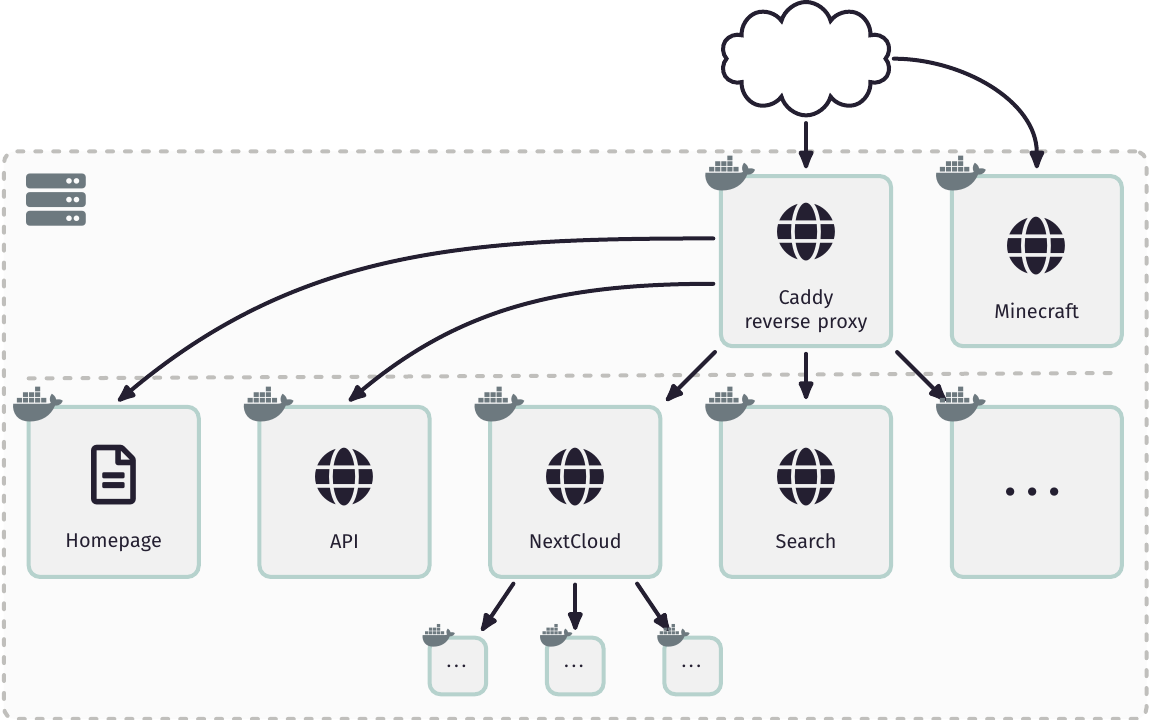
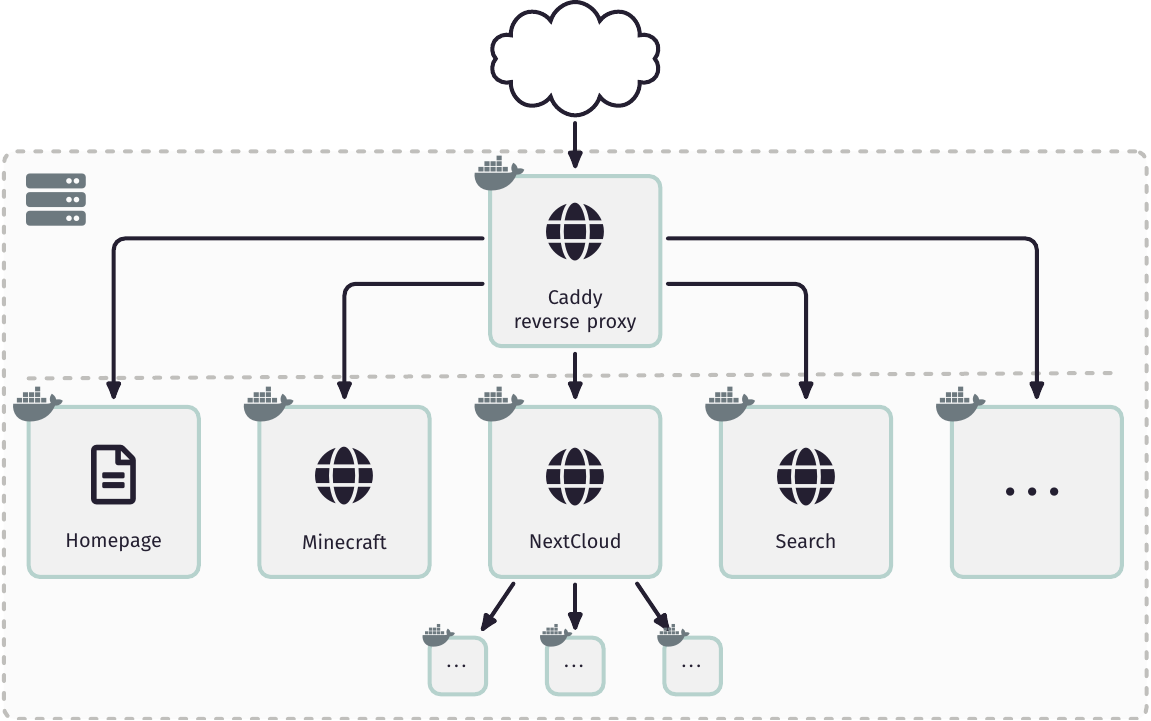
Before and after one commit to LukasPietzschmann/homepage, a LaTeX figure (meta/topology images/main.tex): the whole page. Compiled offline with pdfLaTeX.

Commit message:
Updated server setup

```diff
--- a/meta/topology images/main.tex
+++ b/meta/topology images/main.tex
@@ -27,10 +27,10 @@
 	\node[service] (H) {};
 	\node at (H) {\service{\faFile*[regular]}{Homepage}};
 
-	\node[right=of H,service] (A) {};
-	\node at (A) {\service{\faGlobe}{API}};
+	\node[right=of H,service] (M) {};
+	\node at (M) {\service{\faGlobe}{Minecraft}};
 
-	\node[right=of A,service] (N) {};
+	\node[right=of M,service] (N) {};
 	\node at (N) {\service{\faGlobe}{NextCloud}};
 	\node[below=of N,sservice] (N2) {};
 	\node at (N2) {\color{black}\ldots};
@@ -45,15 +45,14 @@
 	\node[right=of S,service] (O) {};
 	\node at (O) {\scalebox{3}{\color{black}\ldots}};
 
-	\node[above=of S,service] (P) {};
+	\node[above=of N,service] (P) {};
 	\node at (P) {\service{\faGlobe}{Caddy\\reverse proxy}};
-	\coordinate (Pl) at ([yshift=-4mm]P.west);
-	\coordinate (Pu) at ([yshift=4mm]P.west);
+	\coordinate (Pll) at ([yshift=-4mm]P.west);
+	\coordinate (Pul) at ([yshift=4mm]P.west);
+	\coordinate (Plr) at ([yshift=-4mm]P.east);
+	\coordinate (Pur) at ([yshift=4mm]P.east);
 
-	\node[above=of O,service] (M) {};
-	\node at (M) {\service{\faGlobe}{Minecraft}};
-
-	\node[node on layer=background,fit=(H)(A)(N)(S)(O)(P)(M)(N1)(N2)(N3),background] (FIT) {};
+	\node[node on layer=background,fit=(H)(M)(N)(S)(O)(P)(N1)(N2)(N3),background] (FIT) {};
 	\node[anchor=north west,shift={(3mm,-3mm)}] at (FIT.north west) {\color{darkgray!50!black}\scalebox{3}{\faServer}};
 
 	\draw[gray,lw,loosely dashed,short=4mm+2px,lcr] ([yshift=1cm]FIT.west) -- ([yshift=1.1cm]FIT.east);
@@ -61,25 +60,25 @@
 	\node[cloud,draw=black,above=of P,minimum width=3cm,minimum height=2cm,lw] (C) {};
 
 	\draw[sarrow] (C) to (P);
-	\draw[sarrow] (C) to[out=0,in=90] (M);
 
-	\draw[sarrow] (Pu) to[out=180,in=40] (H.north);
-	\draw[sarrow] (Pl) to[out=180,in=40] (A.north);
-	\draw[sarrow] (P) to (N);
-	\draw[sarrow] (P) to (S);
-	\draw[sarrow] (P) to (O);
+	% \draw[sarrow] (Pul) to[out=180,in=90] (H.north);
+	% \draw[sarrow] (Pll) to[out=180,in=90] (M.north);
+	\draw[sarrow,rnd] (Pul) -| (H.north);
+	\draw[sarrow,rnd] (Pll) -| (M.north);
+	\draw[sarrow,rnd] (P)   -- (N);
+	\draw[sarrow,rnd] (Plr) -| (S);
+	\draw[sarrow,rnd] (Pur) -| (O);
 
 	\draw[sarrow] (N) to (N1);
 	\draw[sarrow] (N) to (N2);
 	\draw[sarrow] (N) to (N3);
 
 	\node[xshift=2mm,darkgray!50!black] at (H.north west) {\scalebox{2}{\faDocker}};
-	\node[xshift=2mm,darkgray!50!black] at (A.north west) {\scalebox{2}{\faDocker}};
+	\node[xshift=2mm,darkgray!50!black] at (M.north west) {\scalebox{2}{\faDocker}};
 	\node[xshift=2mm,darkgray!50!black] at (N.north west) {\scalebox{2}{\faDocker}};
 	\node[xshift=2mm,darkgray!50!black] at (S.north west) {\scalebox{2}{\faDocker}};
 	\node[xshift=2mm,darkgray!50!black] at (O.north west) {\scalebox{2}{\faDocker}};
 	\node[xshift=2mm,darkgray!50!black] at (P.north west) {\scalebox{2}{\faDocker}};
-	\node[xshift=2mm,darkgray!50!black] at (M.north west) {\scalebox{2}{\faDocker}};
 	\node[xshift=2mm,darkgray!50!black] at (N1.north west) {\scalebox{1.3}{\faDocker}};
 	\node[xshift=2mm,darkgray!50!black] at (N2.north west) {\scalebox{1.3}{\faDocker}};
 	\node[xshift=2mm,darkgray!50!black] at (N3.north west) {\scalebox{1.3}{\faDocker}};
```
Also changed, not shown: src/lib/assets/darkTopology.png, src/lib/assets/lightTopology.png, 1 other file.
